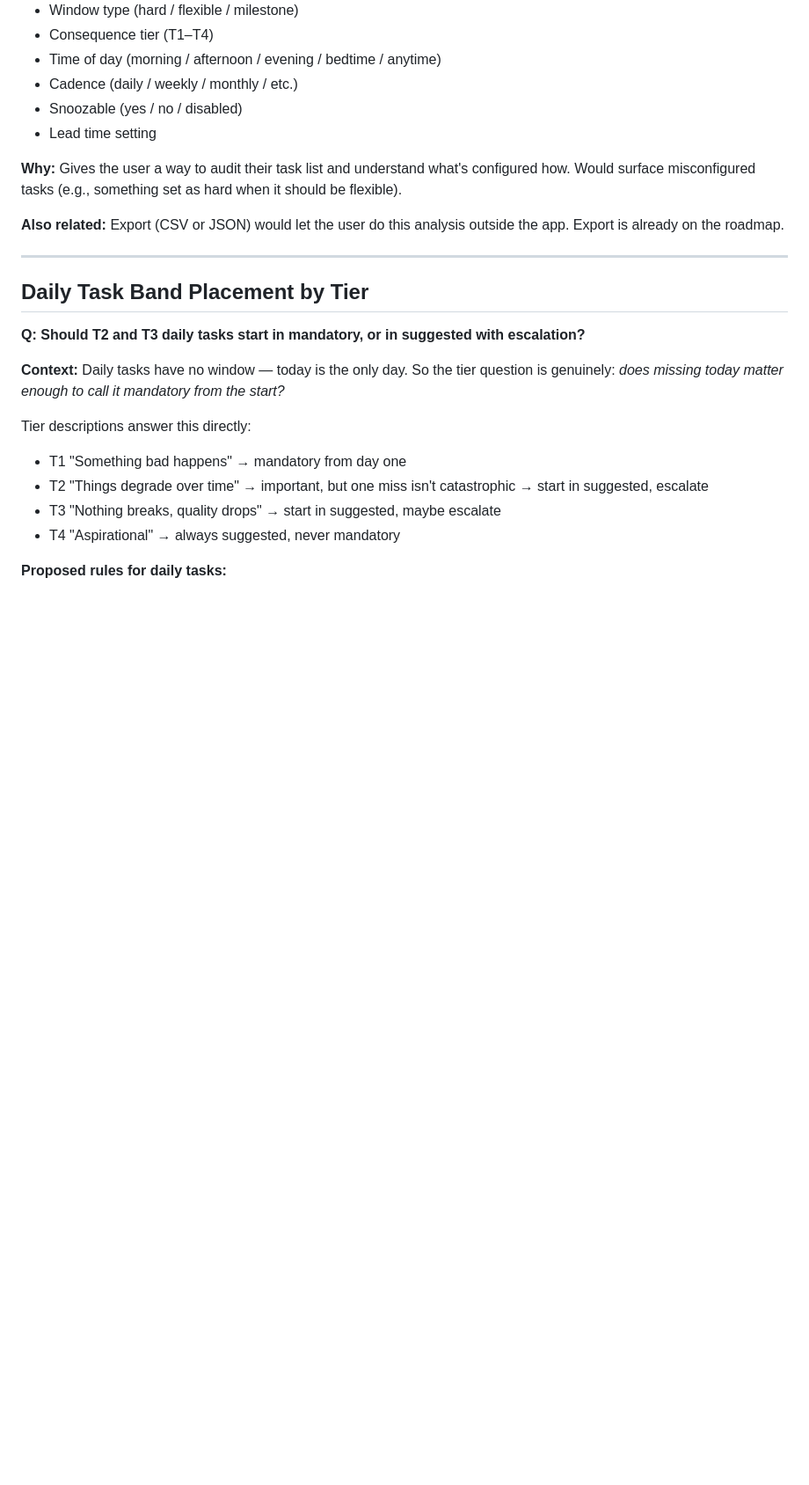
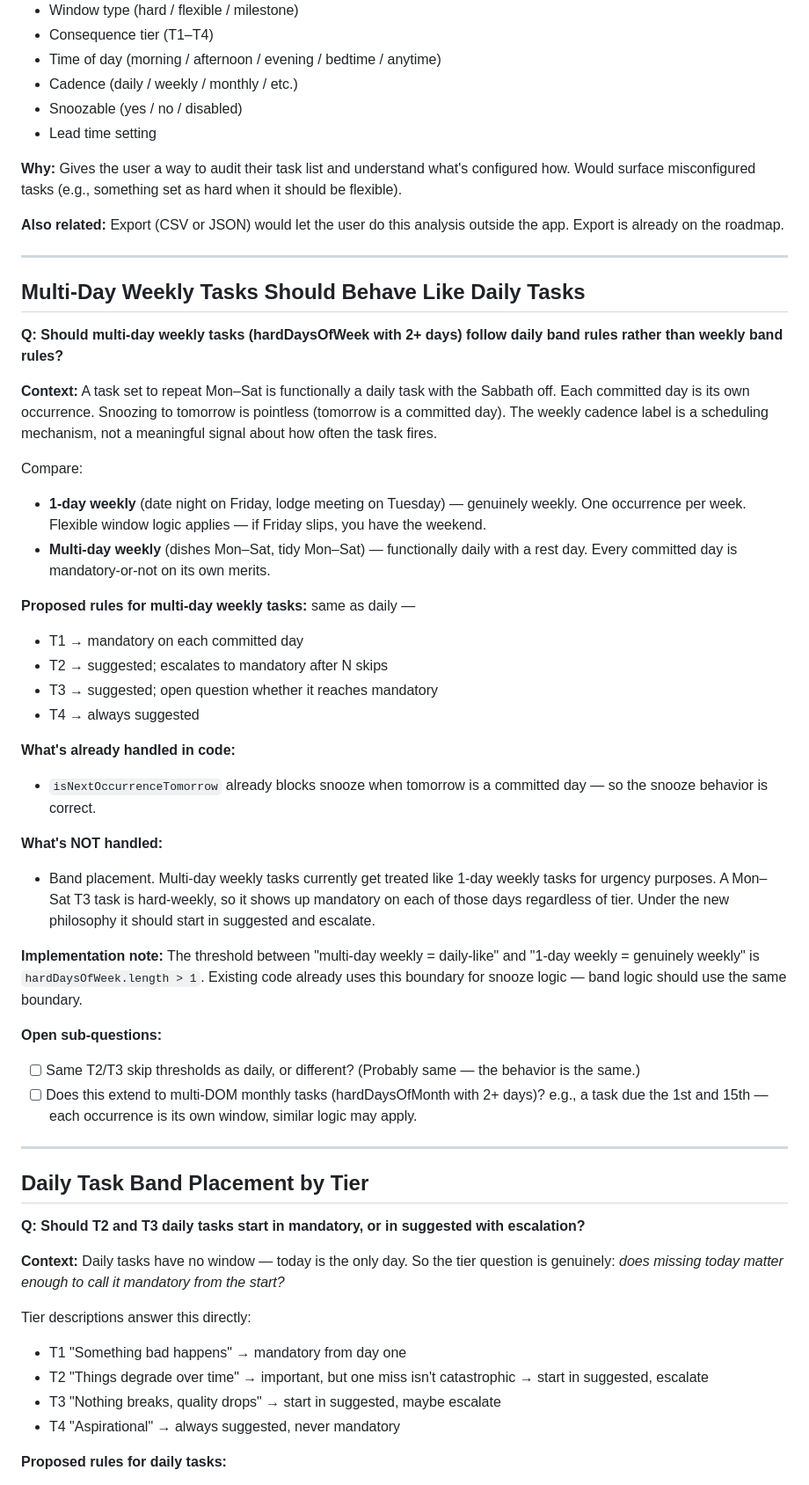
Before and after one commit to bdemann/the-bureau, a Markdown page: docs/open-design-questions.md, the part around the change. Shown at 88% size. Drawn GitHub-style; blank space fills up the shorter version.

Commit message:
docs: multi-day weekly tasks should follow daily band rules
A task repeating Mon-Sat is functionally daily with a rest day. Documents
that multi-day weekly (hardDaysOfWeek.length > 1) should use the same
T1/T2/T3/T4 band placement as daily tasks, not 1-day weekly flexible
window logic. Snooze already handled correctly via isNextOccurrenceTomorrow.
Band placement is the gap. Also notes the multi-DOM monthly question.

Co-Authored-By: Claude Sonnet 4.6 <noreply@anthropic.com>

```diff
--- a/docs/open-design-questions.md
+++ b/docs/open-design-questions.md
@@ -92,6 +92,36 @@ Proposed: T4 daily → suggested. A daily aspirational task (morning stretching,
 **Why:** Gives the user a way to audit their task list and understand what's configured how. Would surface misconfigured tasks (e.g., something set as hard when it should be flexible).
 
 **Also related:** Export (CSV or JSON) would let the user do this analysis outside the app. Export is already on the roadmap.
+
+---
+
+## Multi-Day Weekly Tasks Should Behave Like Daily Tasks
+
+**Q: Should multi-day weekly tasks (hardDaysOfWeek with 2+ days) follow daily band rules rather than weekly band rules?**
+
+**Context:** A task set to repeat Mon–Sat is functionally a daily task with the Sabbath off. Each committed day is its own occurrence. Snoozing to tomorrow is pointless (tomorrow is a committed day). The weekly cadence label is a scheduling mechanism, not a meaningful signal about how often the task fires.
+
+Compare:
+- **1-day weekly** (date night on Friday, lodge meeting on Tuesday) — genuinely weekly. One occurrence per week. Flexible window logic applies — if Friday slips, you have the weekend.
+- **Multi-day weekly** (dishes Mon–Sat, tidy Mon–Sat) — functionally daily with a rest day. Every committed day is mandatory-or-not on its own merits.
+
+**Proposed rules for multi-day weekly tasks:** same as daily —
+- T1 → mandatory on each committed day
+- T2 → suggested; escalates to mandatory after N skips
+- T3 → suggested; open question whether it reaches mandatory
+- T4 → always suggested
+
+**What's already handled in code:**
+- `isNextOccurrenceTomorrow` already blocks snooze when tomorrow is a committed day — so the snooze behavior is correct.
+
+**What's NOT handled:**
+- Band placement. Multi-day weekly tasks currently get treated like 1-day weekly tasks for urgency purposes. A Mon–Sat T3 task is hard-weekly, so it shows up mandatory on each of those days regardless of tier. Under the new philosophy it should start in suggested and escalate.
+
+**Implementation note:** The threshold between "multi-day weekly = daily-like" and "1-day weekly = genuinely weekly" is `hardDaysOfWeek.length > 1`. Existing code already uses this boundary for snooze logic — band logic should use the same boundary.
+
+**Open sub-questions:**
+- [ ] Same T2/T3 skip thresholds as daily, or different? (Probably same — the behavior is the same.)
+- [ ] Does this extend to multi-DOM monthly tasks (hardDaysOfMonth with 2+ days)? e.g., a task due the 1st and 15th — each occurrence is its own window, similar logic may apply.
 
 ---
 
```
